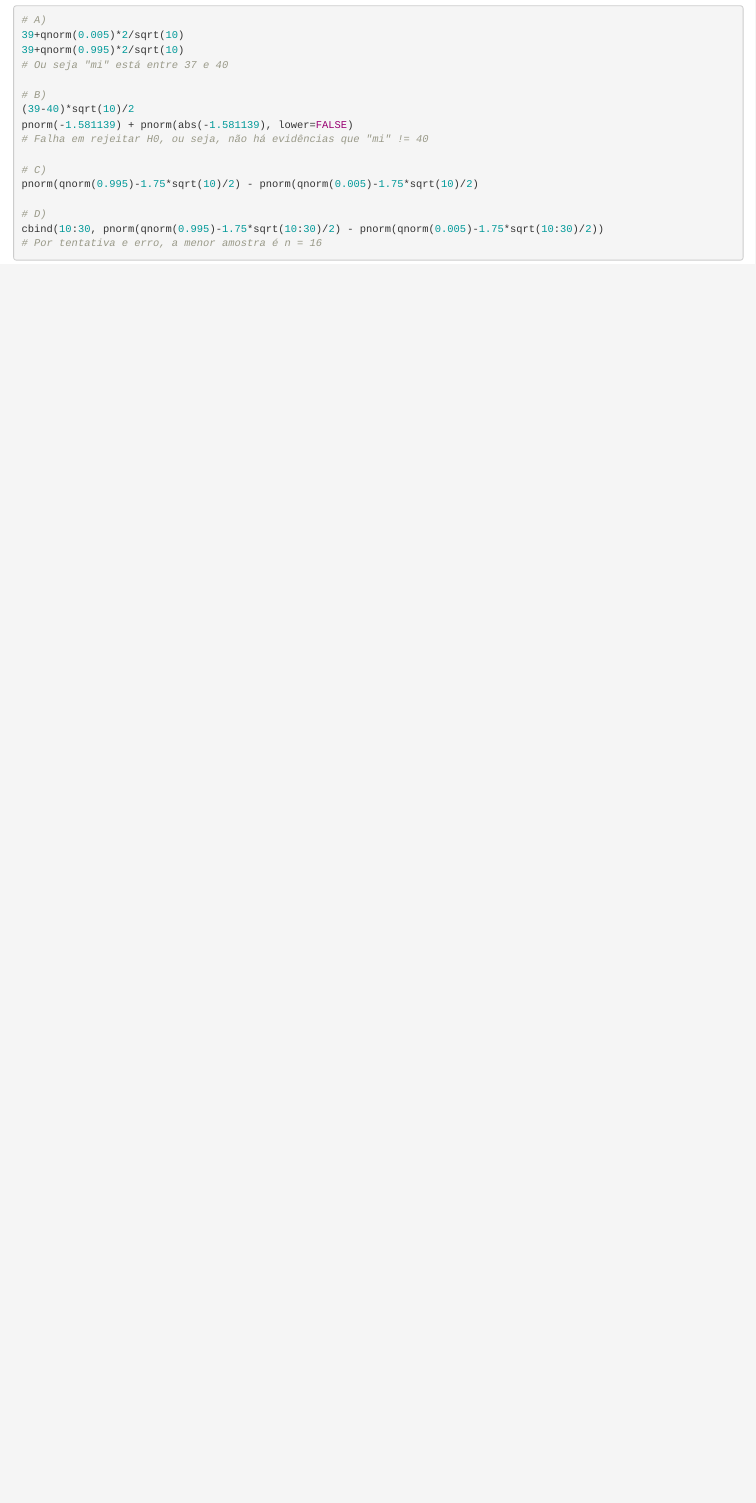
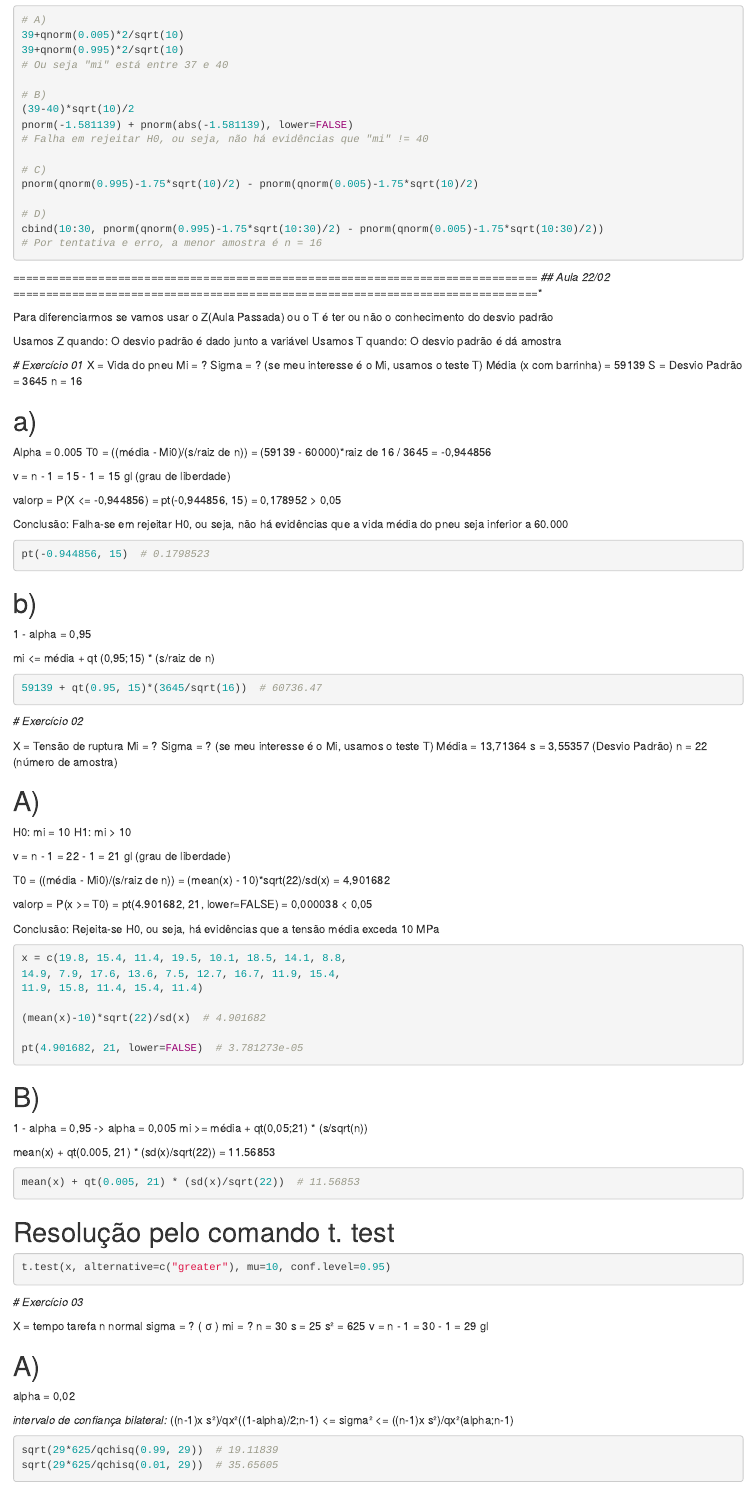
Before and after one commit to Marocosz/UFU, an R Markdown document (AD2/Aulas_p2.Rmd): the page in a window 1100 px wide, from 300 px down. Rendered offline with R 4.5, knitr and Pandoc, with nearby package versions; the code chunks are not run, so their results and figures are left out.

Commit message:
22/02 - 1

````diff
--- a/AD2/Aulas_p2.Rmd
+++ b/AD2/Aulas_p2.Rmd
@@ -37,3 +37,115 @@ cbind(10:30, pnorm(qnorm(0.995)-1.75*sqrt(10:30)/2) - pnorm(qnorm(0.005)-1.75*sq
 # Por tentativa e erro, a menor amostra é n = 16
 
 ```
+
+================================================================================*
+## Aula 22/02*
+================================================================================*
+
+Para diferenciarmos se vamos usar o Z(Aula Passada) ou o T é ter ou não o conhecimento do desvio padrão
+
+Usamos Z quando: O desvio padrão é dado junto a variável
+Usamos T quando: O desvio padrão é dá amostra
+
+*# Exercício 01*
+X = Vida do pneu
+Mi = ?
+Sigma = ?
+(se meu interesse é o Mi, usamos o teste T)
+Média (x com barrinha) = 59139
+S = Desvio Padrão = 3645
+n = 16
+
+
+# a)
+Alpha = 0.005
+T0 = ((média - Mi0)/(s/raiz de n)) = (59139 - 60000)*raiz de 16 / 3645 = -0,944856
+
+v = n - 1 = 15 - 1 = 15 gl (grau de liberdade)
+
+valorp = P(X <= -0,944856) = pt(-0,944856, 15) = 0,178952 > 0,05
+
+Conclusão: Falha-se em rejeitar H0, ou seja, não há evidências que a vida média do pneu seja inferior a 60.000
+```{r}
+pt(-0.944856, 15)  # 0.1798523
+```
+
+
+
+# b)
+1 - alpha = 0,95
+
+mi <= média + qt (0,95;15) * (s/raiz de n)
+```{r}
+59139 + qt(0.95, 15)*(3645/sqrt(16))  # 60736.47
+```
+
+
+*# Exercício 02*
+
+X = Tensão de ruptura
+Mi = ?
+Sigma = ?
+(se meu interesse é o Mi, usamos o teste T)
+Média = 13,71364
+s = 3,55357 (Desvio Padrão)
+n = 22 (número de amostra)
+
+# A)
+
+H0: mi = 10
+H1: mi > 10
+
+v = n - 1 = 22 - 1 = 21 gl (grau de liberdade)
+
+T0 = ((média - Mi0)/(s/raiz de n)) = (mean(x) - 10)*sqrt(22)/sd(x) = 4,901682
+
+valorp = P(x >= T0) = pt(4.901682, 21, lower=FALSE) = 0,000038 < 0,05
+
+Conclusão: Rejeita-se H0, ou seja, há evidências que a tensão média exceda 10 MPa
+
+```{r}
+x = c(19.8, 15.4, 11.4, 19.5, 10.1, 18.5, 14.1, 8.8,
+14.9, 7.9, 17.6, 13.6, 7.5, 12.7, 16.7, 11.9, 15.4,
+11.9, 15.8, 11.4, 15.4, 11.4)
+
+(mean(x)-10)*sqrt(22)/sd(x)  # 4.901682
+
+pt(4.901682, 21, lower=FALSE)  # 3.781273e-05
+```
+
+
+# B)
+
+1 - alpha = 0,95  -> alpha = 0,005
+mi >= média + qt(0,05;21) * (s/sqrt(n))
+
+mean(x) + qt(0.005, 21) * (sd(x)/sqrt(22)) = 11.56853
+```{r}
+mean(x) + qt(0.005, 21) * (sd(x)/sqrt(22))  # 11.56853
+```
+
+
+# Resolução pelo comando t. test
+```{r}
+t.test(x, alternative=c("greater"), mu=10, conf.level=0.95)
+```
+*# Exercício 03*
+
+X = tempo tarefa n normal
+sigma = ? ( σ )
+mi = ?
+n = 30
+s = 25
+s² = 625
+v = n - 1 = 30 - 1 = 29 gl
+
+# A)
+
+alpha = 0,02
+
+*intervalo de confiança bilateral:*
+((n-1)x s²)/qx²((1-alpha)/2;n-1) <= sigma² <= ((n-1)x s²)/qx²(alpha;n-1)
+```{r}
+sqrt(29*625/qchisq(0.99, 29))  # 19.11839
+sqrt(29*625/qchisq(0.01, 29))  # 35.65605
````
Also changed, not shown: AD2/Aulas_p2.Rmd (63 more changed lines).
